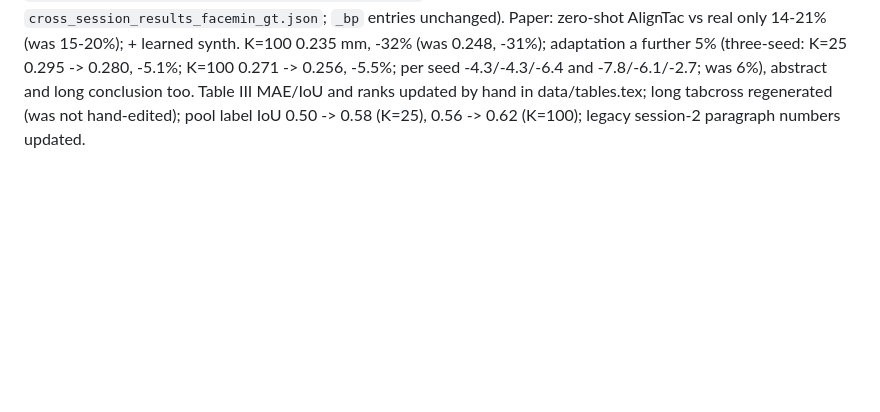
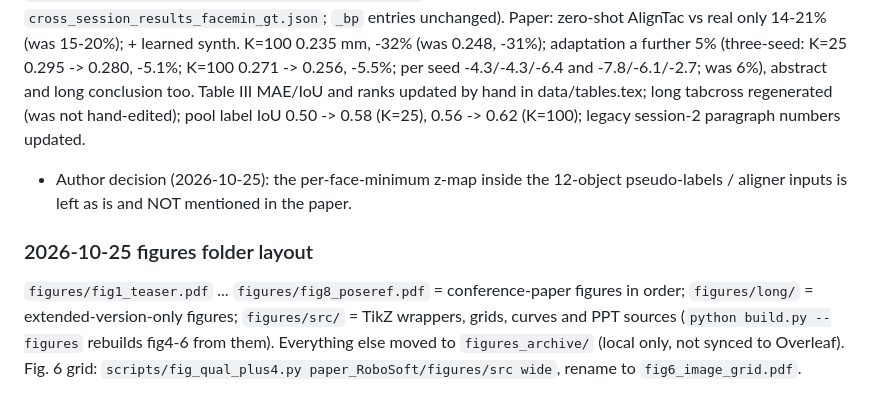
Before and after one commit to cynthiahuang1004/VisTacFusion, a Markdown page: paper_RoboSoft/PAPER_NOTES.md, the part around the change. GitHub-like rendering; blank space fills up the shorter version.

Commit message:
paper notes: figures layout, z-map decision
Co-Authored-By: Claude Opus 5.5 <noreply@anthropic.com>

```diff
--- a/paper_RoboSoft/PAPER_NOTES.md
+++ b/paper_RoboSoft/PAPER_NOTES.md
@@ -309,3 +309,7 @@ Eval: `aligntac_newobj/eval_newobj_v2.json`. Fig. 6 middle group: author-chosen
 ### 2026-10-24 session-2 GT re-rendered with the exact z-map
 Session-2 GT (`real_filtered_new_curated_pred_r2_fv`, `real_s2_testhalf`, `real_s2_poolcheck`) came from `gt_depth_mm` with the per-face-minimum z-map; re-rendered at the same poses with exact rasterization (`aligntac_newobj/regen_gt_exact.py` -> `*_exact` roots; face-min re-render reproduces the stored GT to 1e-7, change 0.056 mm over contact). All 138 `cross_session_fv` / `s2half` entries re-evaluated (`aligntac_newobj/reeval_s2_exact.sh`); pose metrics identical (< 1e-3 deg), contact MAE -0.006 to -0.023 mm. `ablation/pilot_robosoft/cross_session_results.json` now holds the exact-GT values (old: `cross_session_results_facemin_gt.json`; `_bp` entries unchanged).
 Paper: zero-shot AlignTac vs real only 14-21% (was 15-20%); + learned synth. K=100 0.235 mm, -32% (was 0.248, -31%); adaptation a further 5% (three-seed: K=25 0.295 -> 0.280, -5.1%; K=100 0.271 -> 0.256, -5.5%; per seed -4.3/-4.3/-6.4 and -7.8/-6.1/-2.7; was 6%), abstract and long conclusion too. Table III MAE/IoU and ranks updated by hand in data/tables.tex; long tabcross regenerated (was not hand-edited); pool label IoU 0.50 -> 0.58 (K=25), 0.56 -> 0.62 (K=100); legacy session-2 paragraph numbers updated.
+- Author decision (2026-10-25): the per-face-minimum z-map inside the 12-object pseudo-labels / aligner inputs is left as is and NOT mentioned in the paper.
+
+### 2026-10-25 figures folder layout
+`figures/fig1_teaser.pdf` ... `figures/fig8_poseref.pdf` = conference-paper figures in order; `figures/long/` = extended-version-only figures; `figures/src/` = TikZ wrappers, grids, curves and PPT sources (`python build.py --figures` rebuilds fig4-6 from them). Everything else moved to `figures_archive/` (local only, not synced to Overleaf). Fig. 6 grid: `scripts/fig_qual_plus4.py paper_RoboSoft/figures/src wide`, rename to `fig6_image_grid.pdf`.
```
